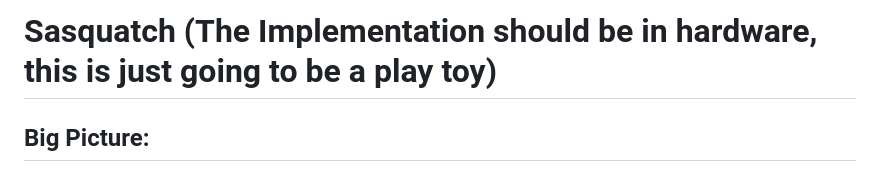
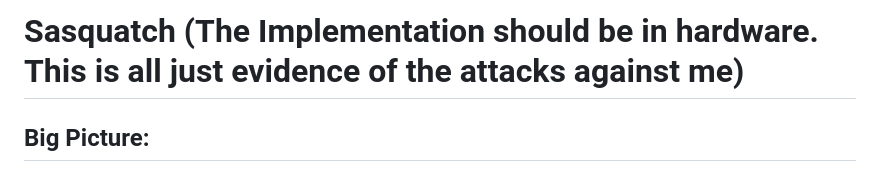
Before and after one commit to ItsZeusBro/Hermetica, a Markdown page: README.md, the part around the change. Rendered like a GitHub page.

```diff
--- a/README.md
+++ b/README.md
@@ -1,4 +1,4 @@
-# Sasquatch (The Implementation should be in hardware, this is just going to be a play toy)
+# Sasquatch (The Implementation should be in hardware. This is all just evidence of the attacks against me)
 
 
 ## Big Picture:
```
